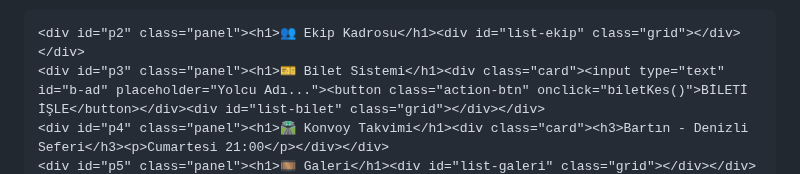
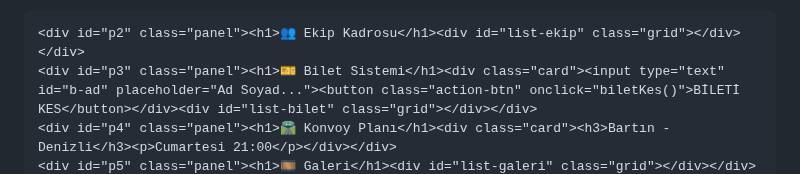
Before and after one commit to Kelebek44/Akkuslar-Seyahat, a Markdown page: README.md, the part around one of its changes. GitHub-like rendering.

```diff
--- a/README.md
+++ b/README.md
@@ -78,6 +87,6 @@
     </div>
 
     <div id="p2" class="panel"><h1>👥 Ekip Kadrosu</h1><div id="list-ekip" class="grid"></div></div>
-    <div id="p3" class="panel"><h1>🎫 Bilet Sistemi</h1><div class="card"><input type="text" id="b-ad" placeholder="Yolcu Adı..."><button class="action-btn" onclick="biletKes()">BİLETİ İŞLE</button></div><div id="list-bilet" class="grid"></div></div>
-    <div id="p4" class="panel"><h1>🛣️ Konvoy Takvimi</h1><div class="card"><h3>Bartın - Denizli Seferi</h3><p>Cumartesi 21:00</p></div></div>
+    <div id="p3" class="panel"><h1>🎫 Bilet Sistemi</h1><div class="card"><input type="text" id="b-ad" placeholder="Ad Soyad..."><button class="action-btn" onclick="biletKes()">BİLETİ KES</button></div><div id="list-bilet" class="grid"></div></div>
+    <div id="p4" class="panel"><h1>🛣️ Konvoy Planı</h1><div class="card"><h3>Bartın - Denizli</h3><p>Cumartesi 21:00</p></div></div>
     <div id="p5" class="panel"><h1>🎞️ Galeri</h1><div id="list-galeri" class="grid"></div></div>
```
Also changed, not shown: other parts of README.md (+65 -71 lines).
